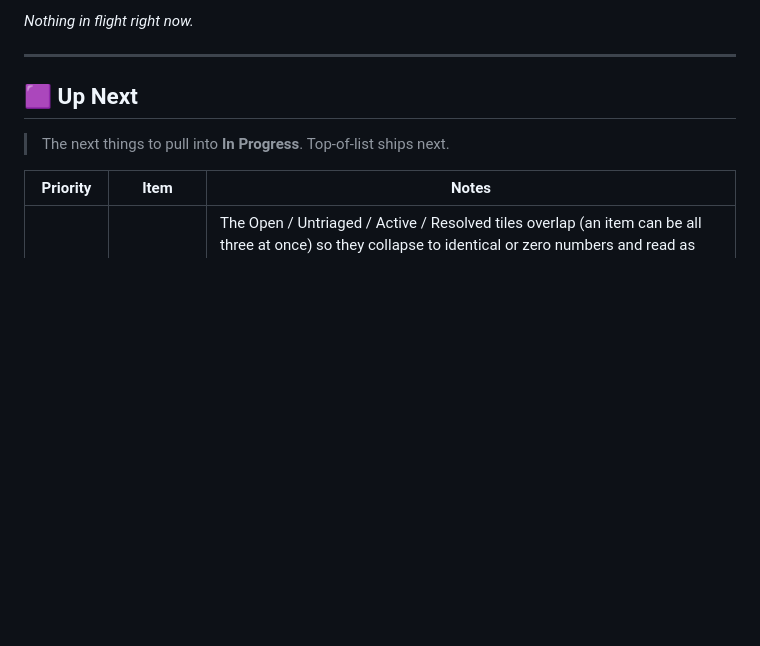
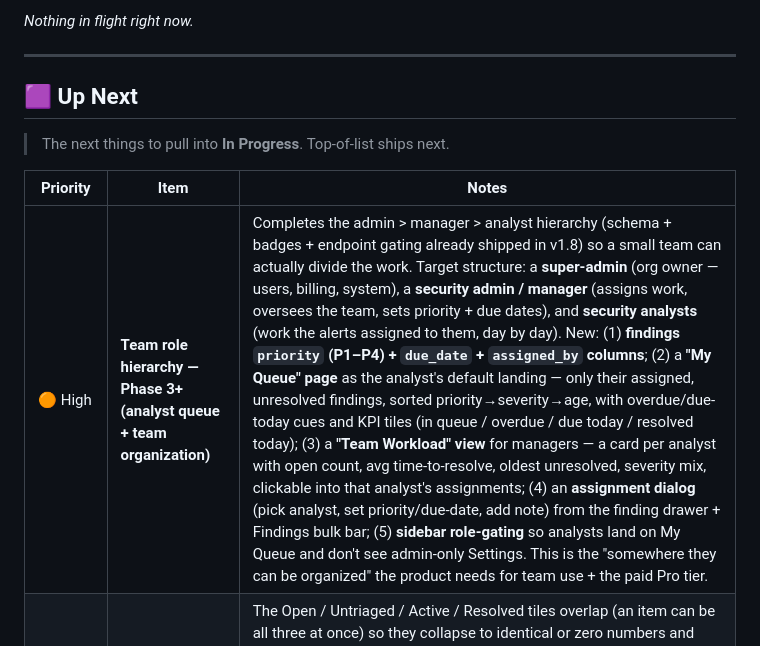
Before and after one commit to barrytd/Pulse, a Markdown page: ROADMAP.md, the part around the change. Rendered like a GitHub page; blank space fills up the shorter version.

Commit message:
docs(roadmap): pull team role hierarchy (analyst queue + team org) to top of Up Next

```diff
--- a/ROADMAP.md
+++ b/ROADMAP.md
@@ -20,6 +20,7 @@ Flat status board organized by category, sorted by priority within each section.
 
 | Priority | Item | Notes |
 |---|---|---|
+| 🟠 High | **Team role hierarchy — Phase 3+ (analyst queue + team organization)** | Completes the admin > manager > analyst hierarchy (schema + badges + endpoint gating already shipped in v1.8) so a small team can actually divide the work. Target structure: a **super-admin** (org owner — users, billing, system), a **security admin / manager** (assigns work, oversees the team, sets priority + due dates), and **security analysts** (work the alerts assigned to them, day by day). New: (1) **findings `priority` (P1–P4) + `due_date` + `assigned_by` columns**; (2) a **"My Queue" page** as the analyst's default landing — only their assigned, unresolved findings, sorted priority→severity→age, with overdue/due-today cues and KPI tiles (in queue / overdue / due today / resolved today); (3) a **"Team Workload" view** for managers — a card per analyst with open count, avg time-to-resolve, oldest unresolved, severity mix, clickable into that analyst's assignments; (4) an **assignment dialog** (pick analyst, set priority/due-date, add note) from the finding drawer + Findings bulk bar; (5) **sidebar role-gating** so analysts land on My Queue and don't see admin-only Settings. This is the "somewhere they can be organized" the product needs for team use + the paid Pro tier. |
 | 🟠 High | **Findings KPI strip overhaul** | The Open / Untriaged / Active / Resolved tiles overlap (an item can be all three at once) so they collapse to identical or zero numbers and read as "broken." Replace with non-overlapping, time-bounded, severity-weighted tiles that always tell a story: **Needs attention** (untriaged + critical/high), **In progress** (assigned/active), **Critical+High open** (severity-weighted), **Resolved (last 7 days)**. Each tile is a clickable filter into the list; genuinely-zero tiles render a friendly empty state ("No critical findings — nice") instead of a bare 0. Per [research report §1.5](.claude/research/2026-06-07-triage-drawer-ux-and-security-buddy.md). Fast, high-impact UI win. |
 | 🟡 Medium | **Drawer triage polish** | Extends the shipped drawer redesign with the rest of the research recommendations ([§1.4](.claude/research/2026-06-07-triage-drawer-ux-and-security-buddy.md)): (1) a top-level **Summary / Full toggle** (Summary = header band + What happened + What to do now + threat-intel verdict badge; default new users to Summary), (2) move the **difficulty badge into the header band** next to severity, (3) surface a one-line **threat-intel verdict badge** in the header when AbuseIPDB has a score, (4) pin the **tracking/review controls to a sticky footer** so triage actions never require scrolling past everything. |
 
```
